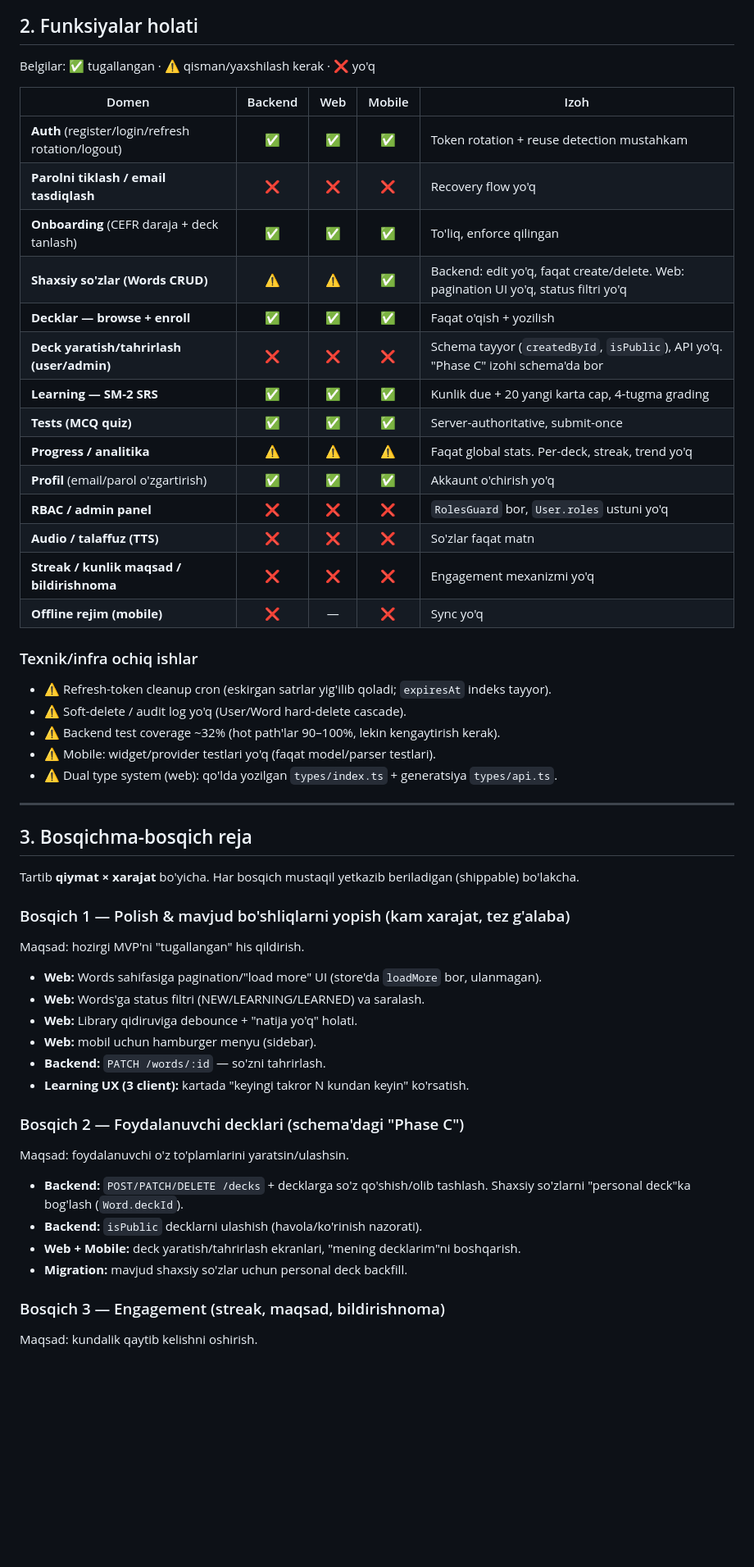
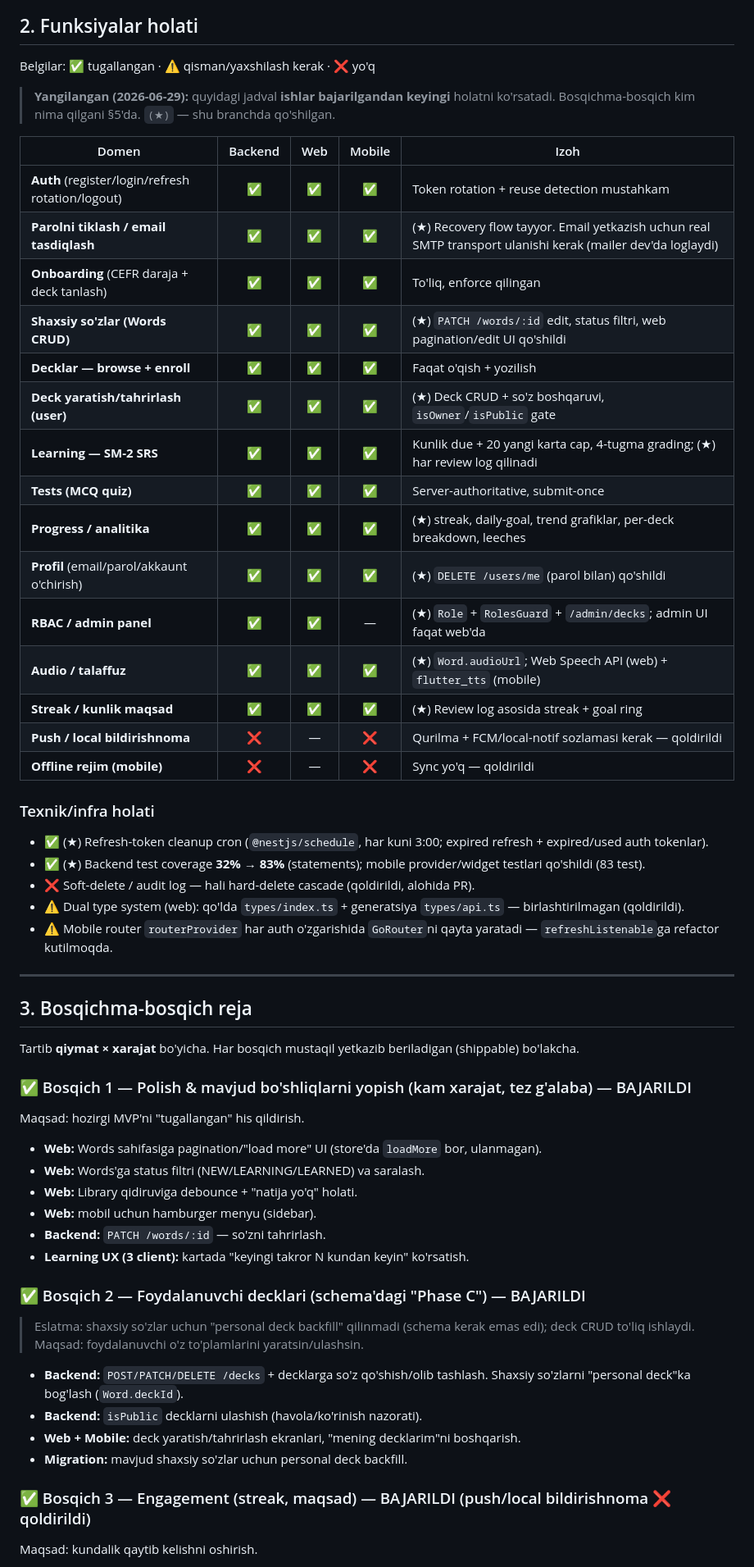
Before and after one commit to qobulovasror/englishflow, a Markdown page: docs/ROADMAP.md, the part around one of its changes. Shown at 82% size. GitHub-like rendering; blank space fills up the shorter version.

Commit message:
docs(roadmap): mark done/not-done status in feature table and phase headings
Co-Authored-By: Claude Opus 4.8 (1M context) <noreply@anthropic.com>

```diff
--- a/docs/ROADMAP.md
+++ b/docs/ROADMAP.md
@@ -21,29 +21,32 @@ Foydalanuvchi yo'li:
 
 Belgilar: ✅ tugallangan · ⚠️ qisman/yaxshilash kerak · ❌ yo'q
 
+> **Yangilangan (2026-06-29):** quyidagi jadval **ishlar bajarilgandan keyingi** holatni ko'rsatadi. Bosqichma-bosqich kim nima qilgani §5'da. `(★)` — shu branchda qo'shilgan.
+
 | Domen | Backend | Web | Mobile | Izoh |
 |-------|:---:|:---:|:---:|------|
 | **Auth** (register/login/refresh rotation/logout) | ✅ | ✅ | ✅ | Token rotation + reuse detection mustahkam |
-| **Parolni tiklash / email tasdiqlash** | ❌ | ❌ | ❌ | Recovery flow yo'q |
+| **Parolni tiklash / email tasdiqlash** | ✅ | ✅ | ✅ | (★) Recovery flow tayyor. Email yetkazish uchun real SMTP transport ulanishi kerak (mailer dev'da loglaydi) |
 | **Onboarding** (CEFR daraja + deck tanlash) | ✅ | ✅ | ✅ | To'liq, enforce qilingan |
-| **Shaxsiy so'zlar (Words CRUD)** | ⚠️ | ⚠️ | ✅ | Backend: edit yo'q, faqat create/delete. Web: pagination UI yo'q, status filtri yo'q |
+| **Shaxsiy so'zlar (Words CRUD)** | ✅ | ✅ | ✅ | (★) `PATCH /words/:id` edit, status filtri, web pagination/edit UI qo'shildi |
 | **Decklar — browse + enroll** | ✅ | ✅ | ✅ | Faqat o'qish + yozilish |
-| **Deck yaratish/tahrirlash (user/admin)** | ❌ | ❌ | ❌ | Schema tayyor (`createdById`, `isPublic`), API yo'q. "Phase C" izohi schema'da bor |
-| **Learning — SM-2 SRS** | ✅ | ✅ | ✅ | Kunlik due + 20 yangi karta cap, 4-tugma grading |
+| **Deck yaratish/tahrirlash (user)** | ✅ | ✅ | ✅ | (★) Deck CRUD + so'z boshqaruvi, `isOwner`/`isPublic` gate |
+| **Learning — SM-2 SRS** | ✅ | ✅ | ✅ | Kunlik due + 20 yangi karta cap, 4-tugma grading; (★) har review log qilinadi |
 | **Tests (MCQ quiz)** | ✅ | ✅ | ✅ | Server-authoritative, submit-once |
-| **Progress / analitika** | ⚠️ | ⚠️ | ⚠️ | Faqat global stats. Per-deck, streak, trend yo'q |
-| **Profil** (email/parol o'zgartirish) | ✅ | ✅ | ✅ | Akkaunt o'chirish yo'q |
-| **RBAC / admin panel** | ❌ | ❌ | ❌ | `RolesGuard` bor, `User.roles` ustuni yo'q |
-| **Audio / talaffuz (TTS)** | ❌ | ❌ | ❌ | So'zlar faqat matn |
-| **Streak / kunlik maqsad / bildirishnoma** | ❌ | ❌ | ❌ | Engagement mexanizmi yo'q |
-| **Offline rejim (mobile)** | ❌ | — | ❌ | Sync yo'q |
+| **Progress / analitika** | ✅ | ✅ | ✅ | (★) streak, daily-goal, trend grafiklar, per-deck breakdown, leeches |
+| **Profil** (email/parol/akkaunt o'chirish) | ✅ | ✅ | ✅ | (★) `DELETE /users/me` (parol bilan) qo'shildi |
+| **RBAC / admin panel** | ✅ | ✅ | — | (★) `Role` + `RolesGuard` + `/admin/decks`; admin UI faqat web'da |
+| **Audio / talaffuz** | ✅ | ✅ | ✅ | (★) `Word.audioUrl`; Web Speech API (web) + `flutter_tts` (mobile) |
+| **Streak / kunlik maqsad** | ✅ | ✅ | ✅ | (★) Review log asosida streak + goal ring |
+| **Push / local bildirishnoma** | ❌ | — | ❌ | Qurilma + FCM/local-notif sozlamasi kerak — qoldirildi |
+| **Offline rejim (mobile)** | ❌ | — | ❌ | Sync yo'q — qoldirildi |
 
-### Texnik/infra ochiq ishlar
-- ⚠️ Refresh-token cleanup cron (eskirgan satrlar yig'ilib qoladi; `expiresAt` indeks tayyor).
-- ⚠️ Soft-delete / audit log yo'q (User/Word hard-delete cascade).
-- ⚠️ Backend test coverage ~32% (hot path'lar 90–100%, lekin kengaytirish kerak).
-- ⚠️ Mobile: widget/provider testlari yo'q (faqat model/parser testlari).
-- ⚠️ Dual type system (web): qo'lda yozilgan `types/index.ts` + generatsiya `types/api.ts`.
+### Texnik/infra holati
+- ✅ (★) Refresh-token cleanup cron (`@nestjs/schedule`, har kuni 3:00; expired refresh + expired/used auth tokenlar).
+- ✅ (★) Backend test coverage **32% → 83%** (statements); mobile provider/widget testlari qo'shildi (83 test).
+- ❌ Soft-delete / audit log — hali hard-delete cascade (qoldirildi, alohida PR).
+- ⚠️ Dual type system (web): qo'lda `types/index.ts` + generatsiya `types/api.ts` — birlashtirilmagan (qoldirildi).
+- ⚠️ Mobile router `routerProvider` har auth o'zgarishida `GoRouter`ni qayta yaratadi — `refreshListenable`ga refactor kutilmoqda.
 
 ---
 
@@ -51,7 +54,7 @@ Belgilar: ✅ tugallangan · ⚠️ qisman/yaxshilash kerak · ❌ yo'q
 
 Tartib **qiymat × xarajat** bo'yicha. Har bosqich mustaqil yetkazib beriladigan (shippable) bo'lakcha.
 
-### Bosqich 1 — Polish & mavjud bo'shliqlarni yopish (kam xarajat, tez g'alaba)
+### ✅ Bosqich 1 — Polish & mavjud bo'shliqlarni yopish (kam xarajat, tez g'alaba) — BAJARILDI
 Maqsad: hozirgi MVP'ni "tugallangan" his qildirish.
 - **Web:** Words sahifasiga pagination/"load more" UI (store'da `loadMore` bor, ulanmagan).
 - **Web:** Words'ga status filtri (NEW/LEARNING/LEARNED) va saralash.
@@ -60,14 +63,15 @@ Maqsad: hozirgi MVP'ni "tugallangan" his qildirish.
 - **Backend:** `PATCH /words/:id` — so'zni tahrirlash.
 - **Learning UX (3 client):** kartada "keyingi takror N kundan keyin" ko'rsatish.
 
-### Bosqich 2 — Foydalanuvchi decklari (schema'dagi "Phase C")
+### ✅ Bosqich 2 — Foydalanuvchi decklari (schema'dagi "Phase C") — BAJARILDI
+> Eslatma: shaxsiy so'zlar uchun "personal deck backfill" qilinmadi (schema kerak emas edi); deck CRUD to'liq ishlaydi.
 Maqsad: foydalanuvchi o'z to'plamlarini yaratsin/ulashsin.
 - **Backend:** `POST/PATCH/DELETE /decks` + decklarga so'z qo'shish/olib tashlash. Shaxsiy so'zlarni "personal deck"ka bog'lash (`Word.deckId`).
 - **Backend:** `isPublic` decklarni ulashish (havola/ko'rinish nazorati).
 - **Web + Mobile:** deck yaratish/tahrirlash ekranlari, "mening decklarim"ni boshqarish.
 - **Migration:** mavjud shaxsiy so'zlar uchun personal deck backfill.
 
-### Bosqich 3 — Engagement (streak, maqsad, bildirishnoma)
+### ✅ Bosqich 3 — Engagement (streak, maqsad) — BAJARILDI (push/local bildirishnoma ❌ qoldirildi)
 Maqsad: kundalik qaytib kelishni oshirish.
 - **Backend:** streak hisoblash (`UserWord`/review log asosida), kunlik maqsad (kartalar soni), `GET /progress`ga qo'shish.
 - **Web + Mobile:** dashboard'da streak + kunlik maqsad halqasi.
```
Also changed, not shown: other parts of docs/ROADMAP.md (+4 -4 lines).
